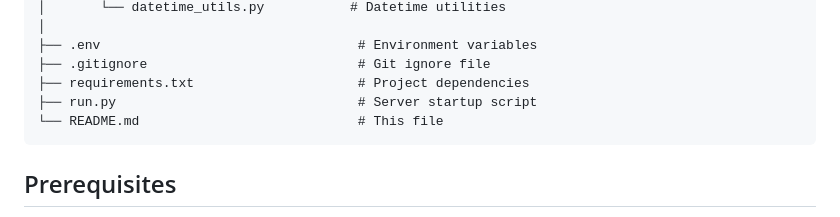
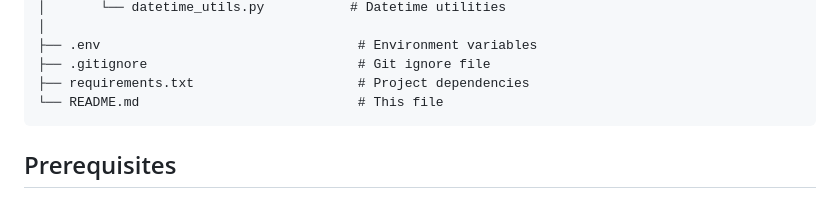
Before and after one commit to AtiqUrRehman17/Event_Management_System_FastAPI, a Markdown page: README.md, the part around the change. GitHub-like rendering.

Commit message:
Remove run.py from project structure documentation

````diff
--- a/README.md
+++ b/README.md
@@ -136,7 +136,6 @@ event-management-system/
 ├── .env                                 # Environment variables
 ├── .gitignore                           # Git ignore file
 ├── requirements.txt                     # Project dependencies
-├── run.py                               # Server startup script
 └── README.md                            # This file
 ```
 
````
